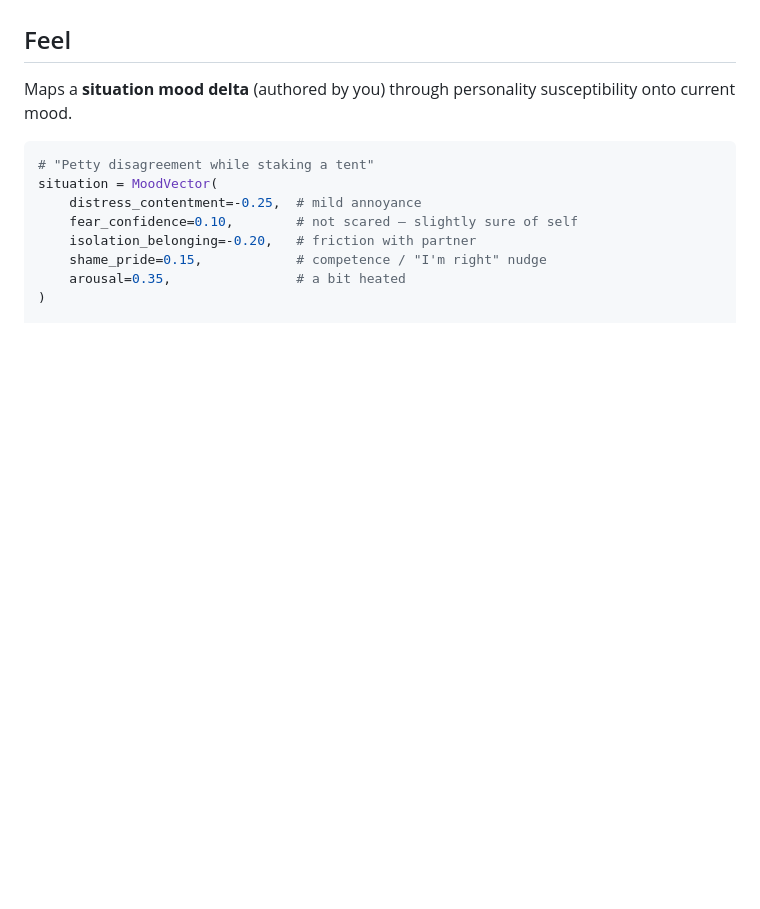
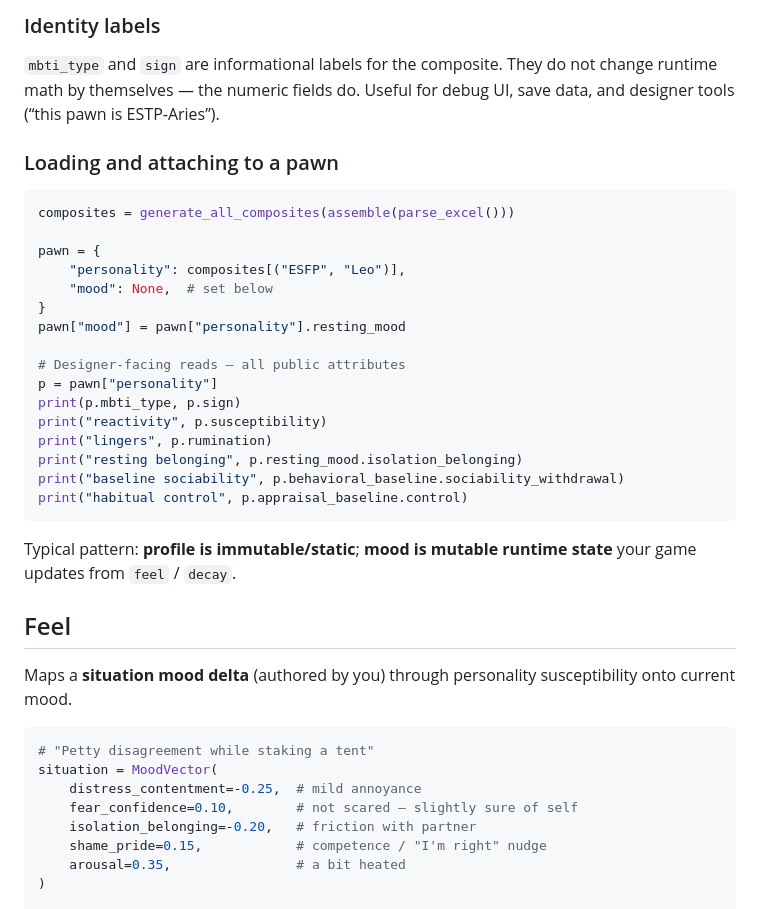
Before and after one commit to astarrh/animus, a Markdown page: README.md, the part around one of its changes. GitHub-like rendering; blank space fills up the shorter version.

````diff
--- a/README.md
+++ b/README.md
@@ -121,3 +223,32 @@ outside the MBTI × sign grid.
+### Identity labels
+
+`mbti_type` and `sign` are informational labels for the composite. They do not
+change runtime math by themselves — the numeric fields do. Useful for debug
+UI, save data, and designer tools (“this pawn is ESTP-Aries”).
+
+### Loading and attaching to a pawn
+
+```python
+composites = generate_all_composites(assemble(parse_excel()))
+
+pawn = {
+    "personality": composites[("ESFP", "Leo")],
+    "mood": None,  # set below
+}
+pawn["mood"] = pawn["personality"].resting_mood
+
+# Designer-facing reads — all public attributes
+p = pawn["personality"]
+print(p.mbti_type, p.sign)
+print("reactivity", p.susceptibility)
+print("lingers", p.rumination)
+print("resting belonging", p.resting_mood.isolation_belonging)
+print("baseline sociability", p.behavioral_baseline.sociability_withdrawal)
+print("habitual control", p.appraisal_baseline.control)
+```
+
+Typical pattern: **profile is immutable/static**; **mood is mutable runtime
+state** your game updates from `feel` / `decay`.
 
 ## Feel
 
````
Also changed, not shown: other parts of README.md (+117 -15 lines).
